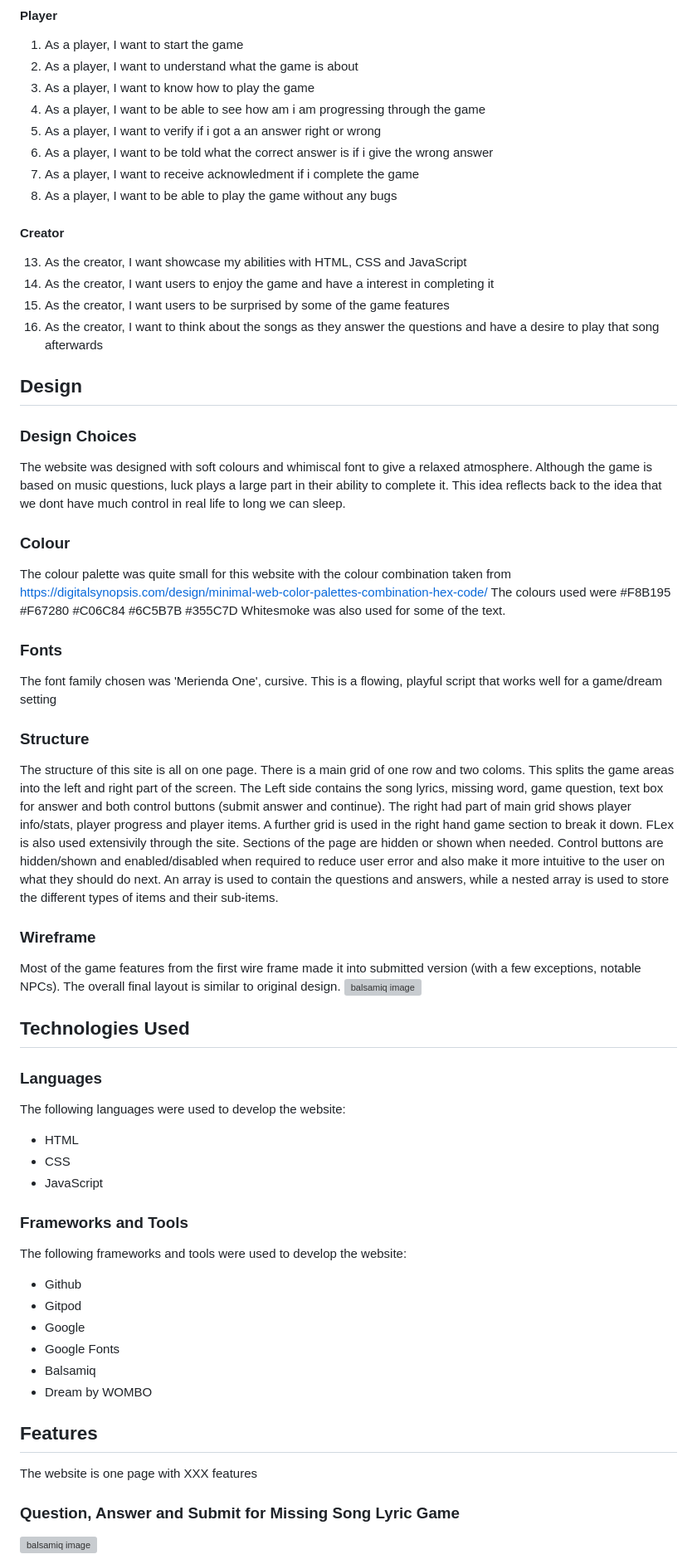
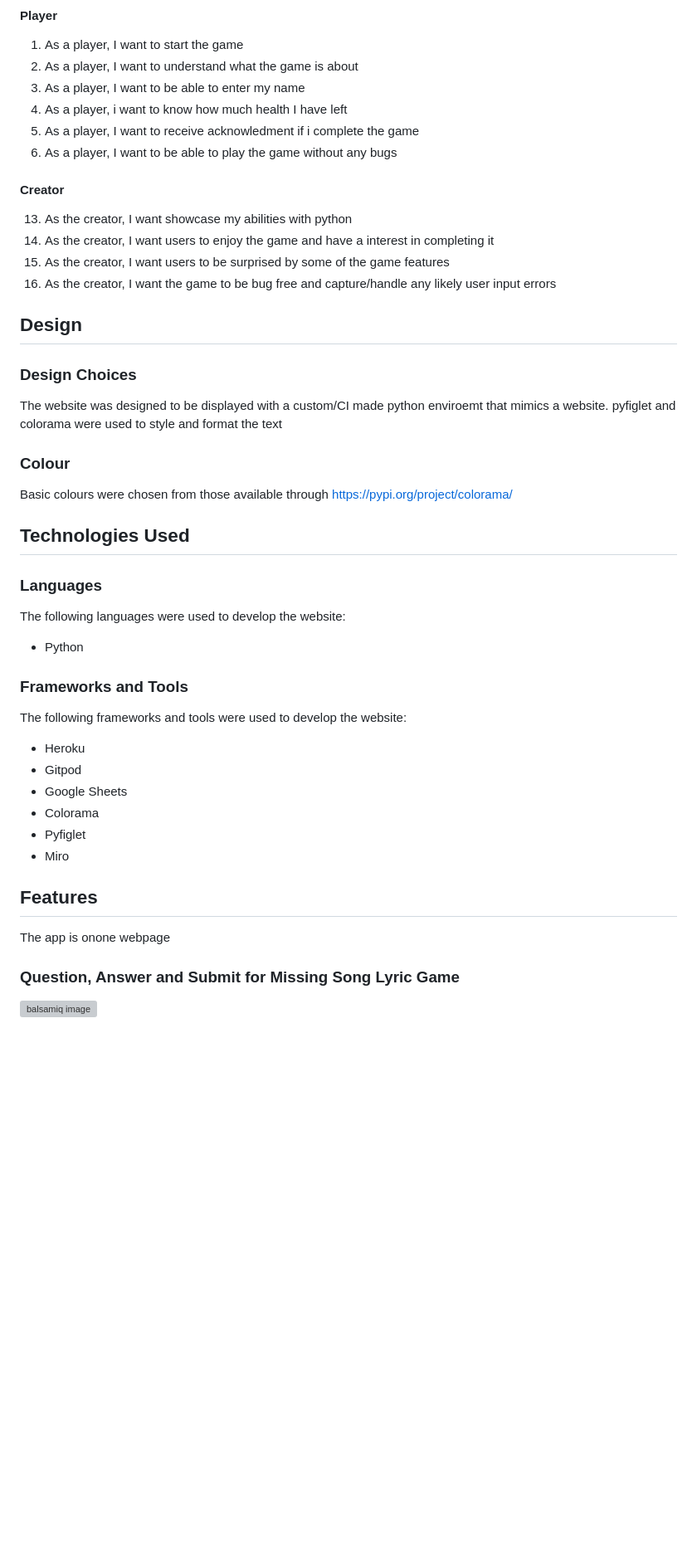
Before and after one commit to Terry-Martin/TakeOver, a Markdown page: README.md, the part around the change printed below. Shown: that part at 83% size. Rendered like a GitHub page; blank space fills up the shorter version; grey boxes are pictures that could not be loaded.

```diff
--- a/README.md
+++ b/README.md
@@ -107,61 +107,43 @@ The website is designed with the following target audience in mind:
 #### Player
 1. As a player, I want to start the game
 2. As a player, I want to understand what the game is about
-3. As a player, I want to know how to play the game
-4. As a player, I want to be able to see how am i am progressing through the game
-5. As a player, I want to verify if i got a an answer right or wrong
-6. As a player, I want to be told what the correct answer is if i give the wrong answer
+3. As a player, I want to be able to enter my name
+4. As a player, i want to know how much health I have left
 7. As a player, I want to receive acknowledment if i complete the game
 8. As a player, I want to be able to play the game without any bugs
 
 #### Creator
-13. As the creator, I want showcase my abilities with HTML, CSS and JavaScript
+13. As the creator, I want showcase my abilities with python
 14. As the creator, I want users to enjoy the game and have a interest in completing it
 15. As the creator, I want users to be surprised by some of the game features
-16. As the creator, I want to think about the songs as they answer the questions and have a desire to play that song afterwards
+16. As the creator, I want the game to be bug free and capture/handle any likely user input errors
 
 ## Design
 
 ### Design Choices
-The website was designed with soft colours and whimiscal font to give a relaxed atmosphere. Although the game is based on music questions, luck plays a large part in their ability to complete it. This idea reflects back to the idea that we dont have much control in real life to long we can sleep.
+The website was designed to be displayed with a custom/CI made python enviroemt that mimics a website.
+pyfiglet and colorama were used to style and format the text
 
 ### Colour
-The colour palette was quite small for this website with the colour combination taken from
-https://digitalsynopsis.com/design/minimal-web-color-palettes-combination-hex-code/
-The colours used were #F8B195 #F67280  #C06C84  #6C5B7B  #355C7D
-Whitesmoke was also used for some of the text.
-
-### Fonts
-The font family chosen was 'Merienda One', cursive. This is a flowing, playful script that works well for a game/dream setting
-
-### Structure
-The structure of this site is all on one page. There is a main grid of one row and two coloms. This splits the game areas into the left and right part of the screen. The Left side contains the song lyrics, missing word, game question, text box for answer and both control buttons (submit answer and continue). The right had part of main grid shows player info/stats, player progress and player items. A further grid is used in the right hand game section to break it down. FLex is also used extensivily through the site. Sections of the page are hidden or shown when needed. Control buttons are hidden/shown and enabled/disabled when required to reduce user error and also make it more intuitive to the user on what they should do next. An array is used to contain the questions and answers, while a nested array is used to store the different types of items and their sub-items.
-
-### Wireframe
-
-Most of the game features from the first wire frame made it into submitted version (with a few exceptions, notable NPCs). The overall final layout is similar to original design.
-![balsamiq image](assets/images/readme_images/balsamiq.jpg)
-
+Basic colours were chosen from those available through https://pypi.org/project/colorama/
 
 ## Technologies Used
 
 ### Languages
 The following languages were used to develop the website:
-- HTML
-- CSS
-- JavaScript
+- Python
 
 ### Frameworks and Tools
 The following frameworks and tools were used to develop the website:
-- Github
+- Heroku
 - Gitpod
-- Google
-- Google Fonts
-- Balsamiq
-- Dream by WOMBO
+- Google Sheets
+- Colorama
+- Pyfiglet
+- Miro
 
 ## Features
-The website is one page with XXX features
+The app is onone webpage
 
 ### Question, Answer and Submit for Missing Song Lyric Game
 
```
Also changed, not shown: other parts of README.md (+66 -47 lines), README_default.md (deleted, +0 -31 lines), images/flowchart.jpg (added), 1 other file.
